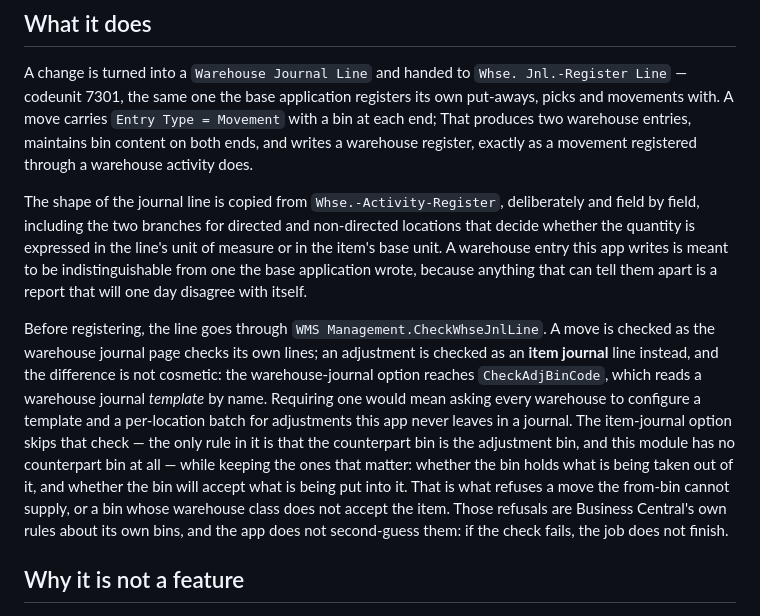
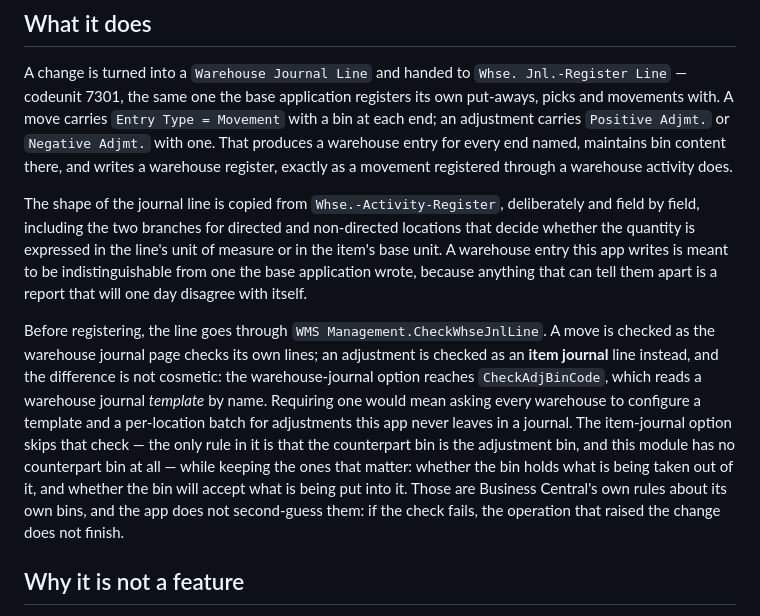
Before and after one commit to sta-ko-je-reko-ja-sam-reko/warehouse-advanced-bc, a Markdown page: app/docs/warehouse-registration.md, the part around the change. GitHub-like rendering.

Commit message:
Repair two sentences left half-edited in the registration doc (#49)
Both were mangled by an in-place edit in #48: one ran a clause into a
capitalised fragment, the other left a dangling restatement of the sentence
before it. Prose only; nothing about the behaviour changes.

Co-authored-by: Claude Opus 5 (1M context) <noreply@anthropic.com>

```diff
--- a/app/docs/warehouse-registration.md
+++ b/app/docs/warehouse-registration.md
@@ -39,9 +39,10 @@ enum.
 
 A change is turned into a `Warehouse Journal Line` and handed to `Whse. Jnl.-Register Line` — codeunit
 7301, the same one the base application registers its own put-aways, picks and movements with. A move
-carries `Entry Type = Movement` with a bin at each end; That produces two warehouse entries, maintains
-bin content on both ends, and writes a warehouse register, exactly as a movement registered through a
-warehouse activity does.
+carries `Entry Type = Movement` with a bin at each end; an adjustment carries `Positive Adjmt.` or
+`Negative Adjmt.` with one. That produces a warehouse entry for every end named, maintains bin content
+there, and writes a warehouse register, exactly as a movement registered through a warehouse activity
+does.
 
 The shape of the journal line is copied from `Whse.-Activity-Register`, deliberately and field by
 field, including the two branches for directed and non-directed locations that decide whether the
@@ -57,10 +58,8 @@ configure a template and a per-location batch for adjustments this app never lea
 item-journal option skips that check — the only rule in it is that the counterpart bin is the
 adjustment bin, and this module has no counterpart bin at all — while keeping the ones that matter:
 whether the bin holds what is being taken out of it, and whether the bin will accept what is being put
-into it. That is what refuses a move the from-bin cannot supply, or a
-bin whose warehouse class does not accept the item. Those refusals are Business Central's own rules
-about its own bins, and the app does not second-guess them: if the check fails, the job does not
-finish.
+into it. Those are Business Central's own rules about its own bins, and the app does not second-guess
+them: if the check fails, the operation that raised the change does not finish.
 
 ## Why it is not a feature
 
```
